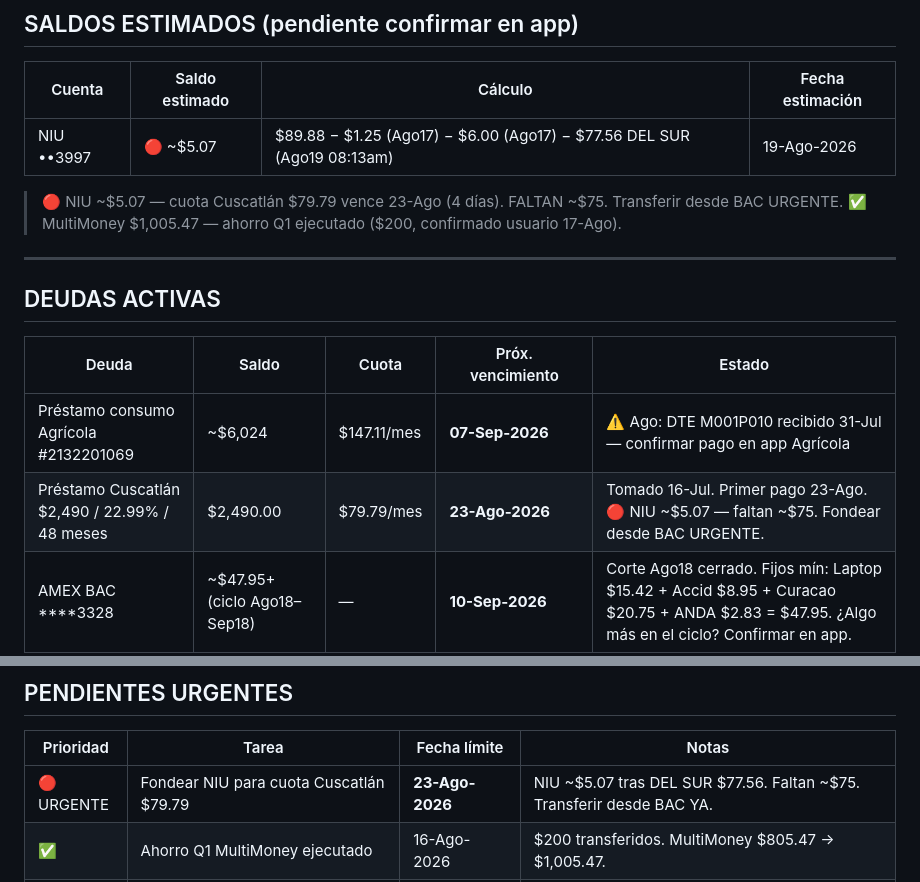
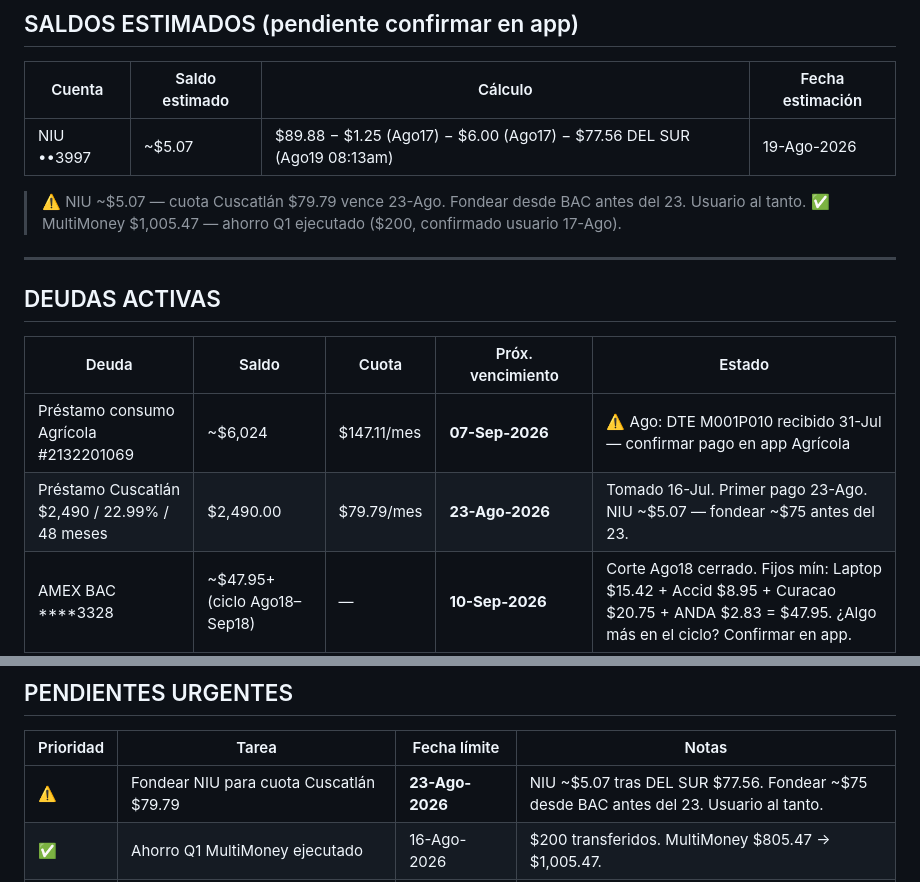
Before and after one commit to Fjohn298/gmail-mcp, a Markdown page: claude_memory.md, 2 parts joined by grey strips. GitHub-like rendering.

Commit message:
rev16b: quitar alerta urgente NIU — usuario al tanto de fondeo cuota Cuscatlán
- 🔴→⚠️ en NIU ~$5.07: usuario confirma que fondeará antes del 23-Ago para cuota $79.79

```diff
--- a/claude_memory.md
+++ b/claude_memory.md
@@ -40,9 +40,9 @@
 
 | Cuenta | Saldo estimado | Cálculo | Fecha estimación |
 |--------|---------------|---------|-----------------|
-| NIU ••3997 | 🔴 ~$5.07 | $89.88 − $1.25 (Ago17) − $6.00 (Ago17) − $77.56 DEL SUR (Ago19 08:13am) | 19-Ago-2026 |
+| NIU ••3997 | ~$5.07 | $89.88 − $1.25 (Ago17) − $6.00 (Ago17) − $77.56 DEL SUR (Ago19 08:13am) | 19-Ago-2026 |
 
-> 🔴 NIU ~$5.07 — cuota Cuscatlán $79.79 vence 23-Ago (4 días). FALTAN ~$75. Transferir desde BAC URGENTE.
+> ⚠️ NIU ~$5.07 — cuota Cuscatlán $79.79 vence 23-Ago. Fondear desde BAC antes del 23. Usuario al tanto.
 > ✅ MultiMoney $1,005.47 — ahorro Q1 ejecutado ($200, confirmado usuario 17-Ago).
 
 ---
@@ -52,7 +52,7 @@
 | Deuda | Saldo | Cuota | Próx. vencimiento | Estado |
 |-------|-------|-------|-------------------|--------|
 | Préstamo consumo Agrícola #2132201069 | ~$6,024 | $147.11/mes | **07-Sep-2026** | ⚠️ Ago: DTE M001P010 recibido 31-Jul — confirmar pago en app Agrícola |
-| Préstamo Cuscatlán $2,490 / 22.99% / 48 meses | $2,490.00 | $79.79/mes | **23-Ago-2026** | Tomado 16-Jul. Primer pago 23-Ago. 🔴 NIU ~$5.07 — faltan ~$75. Fondear desde BAC URGENTE. |
+| Préstamo Cuscatlán $2,490 / 22.99% / 48 meses | $2,490.00 | $79.79/mes | **23-Ago-2026** | Tomado 16-Jul. Primer pago 23-Ago. NIU ~$5.07 — fondear ~$75 antes del 23. |
 | AMEX BAC ****3328 | ~$47.95+ (ciclo Ago18–Sep18) | — | **10-Sep-2026** | Corte Ago18 cerrado. Fijos mín: Laptop $15.42 + Accid $8.95 + Curacao $20.75 + ANDA $2.83 = $47.95. ¿Algo más en el ciclo? Confirmar en app. |
 | VISA Agrícola ****6114 | ~$1,299.47 | mín $11.84 | ⚠️ 03-Ago ya pasó | ⚠️ DTE Agrícola recibido 03-Ago (M001P014) — probablemente pagada. Confirmar en app. |
 | VISA Cuscatlán ****2789 | ~$0 | — | ✅ PAGADA | ✅ Pagada 13-Ago $82.98 desde NIU (Ref 761118158) |
@@ -81,7 +81,7 @@
 
 | Prioridad | Tarea | Fecha límite | Notas |
 |-----------|-------|-------------|-------|
-| 🔴 URGENTE | Fondear NIU para cuota Cuscatlán $79.79 | **23-Ago-2026** | NIU ~$5.07 tras DEL SUR $77.56. Faltan ~$75. Transferir desde BAC YA. |
+| ⚠️ | Fondear NIU para cuota Cuscatlán $79.79 | **23-Ago-2026** | NIU ~$5.07 tras DEL SUR $77.56. Fondear ~$75 desde BAC antes del 23. Usuario al tanto. |
 | ✅ | Ahorro Q1 MultiMoney ejecutado | 16-Ago-2026 | $200 transferidos. MultiMoney $805.47 → $1,005.47. |
 | 🟡 | Confirmar pagos Agrícola: DTE M001P010 (31-Jul, prob. préstamo $147.11) y DTE M001P014 (03-Ago, prob. VISA) | Pendiente | Ver PDFs en correo e.factura@bancoagricola.com |
 | 🟡 | AMEX confirmar saldo corte Ago18 en app | Pendiente | Corte cerrado ayer. Mín ~$47.95 fijos. ¿Hay cargos adicionales del ciclo? Ver app BAC. Pago vence 10-Sep. |
```
Also changed, not shown: other parts of claude_memory.md (+1 -1 lines).
